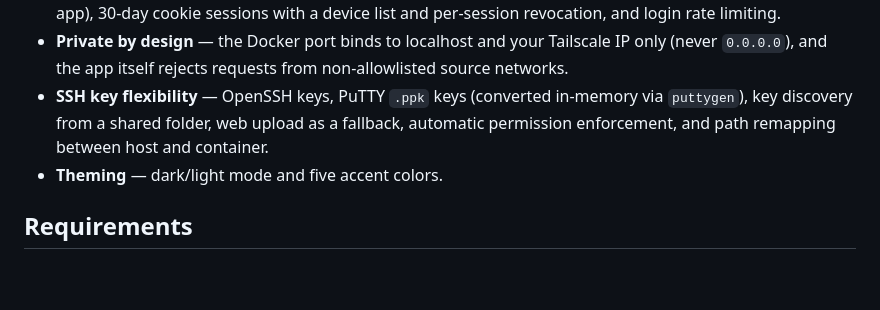
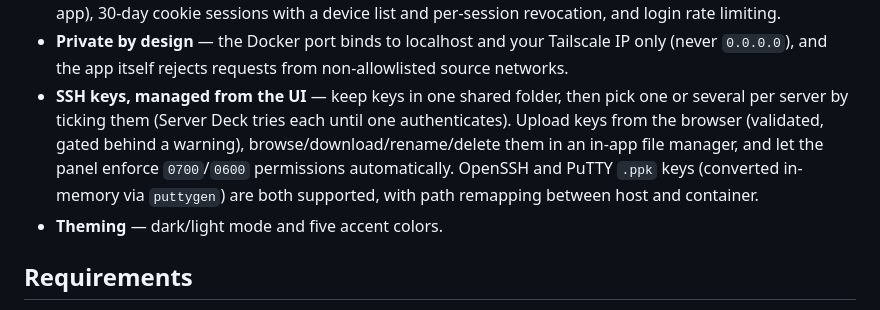
Before and after one commit to HussainNizamani/serverdeck, a Markdown page: README.md, the part around the change. Rendered like a GitHub page; blank space fills up the shorter version.

Commit message:
docs: expand SSH keys feature bullet for v1.2.0 (multi-select, in-app browser)
Reflects the new tick-to-select multiple keys per server, browser upload, and the in-app keys file manager.

```diff
--- a/README.md
+++ b/README.md
@@ -50,10 +50,13 @@ runtime dependencies ([ssh2](https://www.npmjs.com/package/ssh2),
 - **Private by design** — the Docker port binds to localhost and your
   Tailscale IP only (never `0.0.0.0`), and the app itself rejects requests
   from non-allowlisted source networks.
-- **SSH key flexibility** — OpenSSH keys, PuTTY `.ppk` keys (converted
-  in-memory via `puttygen`), key discovery from a shared folder, web upload as
-  a fallback, automatic permission enforcement, and path remapping between host
-  and container.
+- **SSH keys, managed from the UI** — keep keys in one shared folder, then pick
+  one or several per server by ticking them (Server Deck tries each until one
+  authenticates). Upload keys from the browser (validated, gated behind a
+  warning), browse/download/rename/delete them in an in-app file manager, and
+  let the panel enforce `0700`/`0600` permissions automatically. OpenSSH and
+  PuTTY `.ppk` keys (converted in-memory via `puttygen`) are both supported,
+  with path remapping between host and container.
 - **Theming** — dark/light mode and five accent colors.
 
 ## Requirements
```
